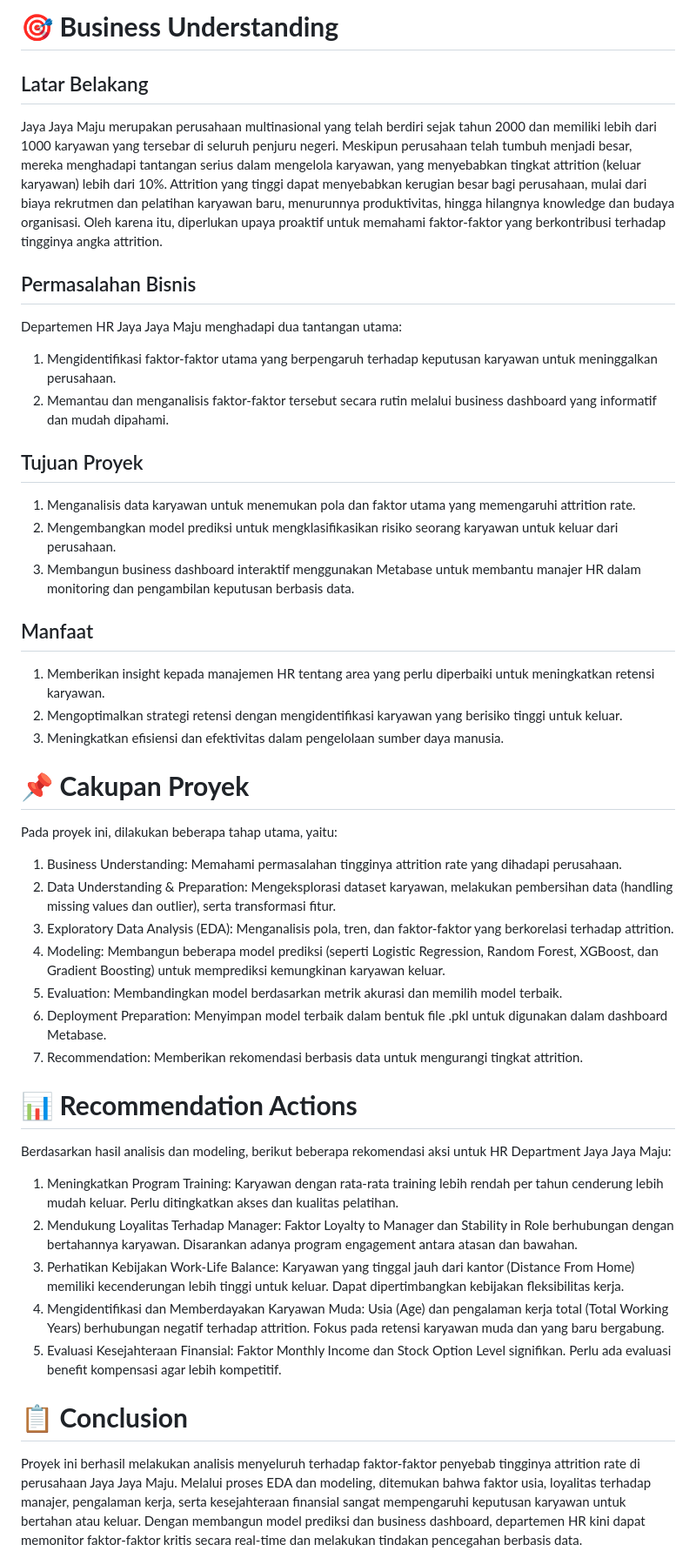
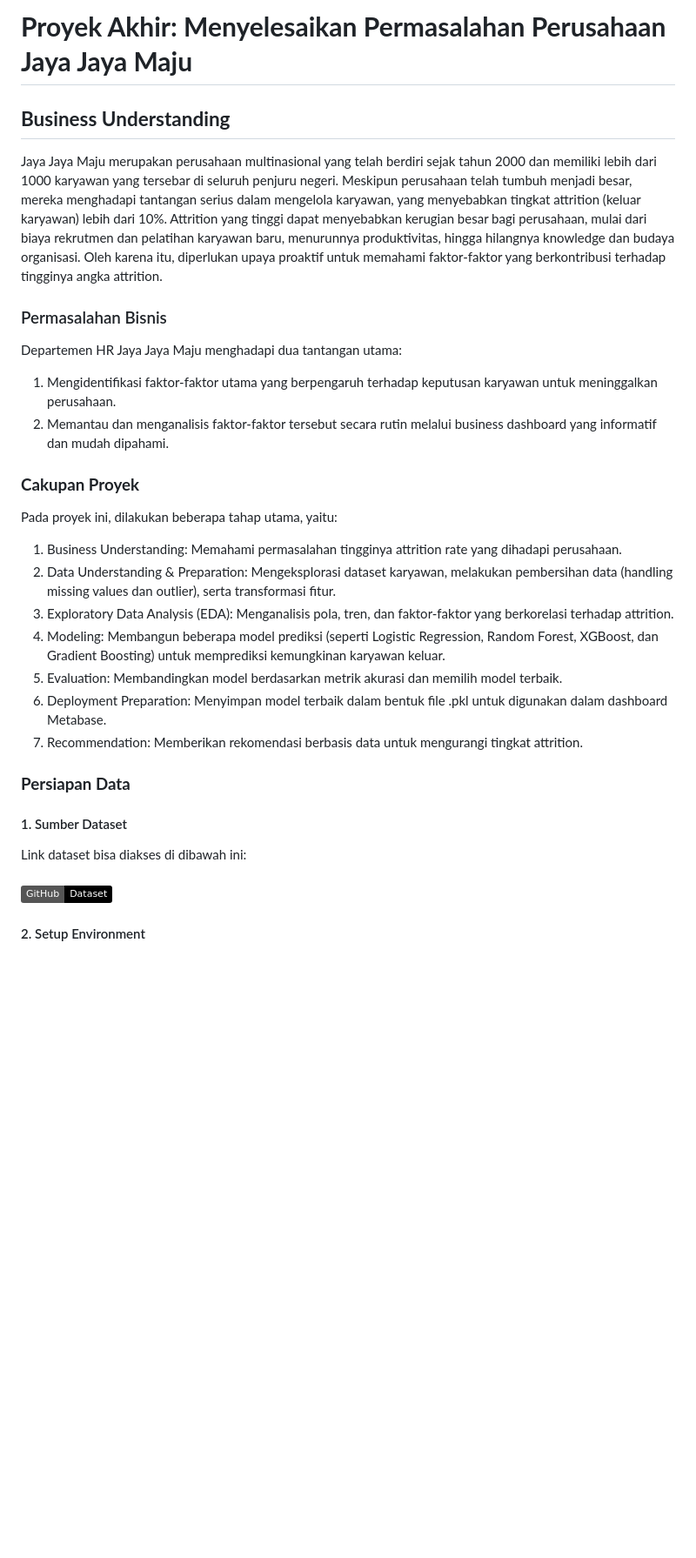
Before and after one commit to covryzne/learn-dicoding, a Markdown page: Submission/Employee Retention Optimization through Prediction and Dashboard Monitoring/README.md, the part around one of its changes. Shown at 87% size. Drawn GitHub-style; badges without logos; blank space fills up the shorter version.

```diff
--- a/Submission/Employee Retention Optimization through Prediction and Dashboard Monitoring/README.md
+++ b/Submission/Employee Retention Optimization through Prediction and Dashboard Monitoring/README.md
@@ -1,24 +1,14 @@
-# 🎯 **Business Understanding**
+# **Proyek Akhir: Menyelesaikan Permasalahan Perusahaan Jaya Jaya Maju**
 
-## Latar Belakang
+## **Business Understanding**
 Jaya Jaya Maju merupakan perusahaan multinasional yang telah berdiri sejak tahun 2000 dan memiliki lebih dari 1000 karyawan yang tersebar di seluruh penjuru negeri. Meskipun perusahaan telah tumbuh menjadi besar, mereka menghadapi tantangan serius dalam mengelola karyawan, yang menyebabkan tingkat attrition (keluar karyawan) lebih dari 10%. Attrition yang tinggi dapat menyebabkan kerugian besar bagi perusahaan, mulai dari biaya rekrutmen dan pelatihan karyawan baru, menurunnya produktivitas, hingga hilangnya knowledge dan budaya organisasi. Oleh karena itu, diperlukan upaya proaktif untuk memahami faktor-faktor yang berkontribusi terhadap tingginya angka attrition.
 
-## Permasalahan Bisnis
+### Permasalahan Bisnis
 Departemen HR Jaya Jaya Maju menghadapi dua tantangan utama:
 1. Mengidentifikasi faktor-faktor utama yang berpengaruh terhadap keputusan karyawan untuk meninggalkan perusahaan.
 2. Memantau dan menganalisis faktor-faktor tersebut secara rutin melalui business dashboard yang informatif dan mudah dipahami.
 
-## Tujuan Proyek
-1. Menganalisis data karyawan untuk menemukan pola dan faktor utama yang memengaruhi attrition rate.
-2. Mengembangkan model prediksi untuk mengklasifikasikan risiko seorang karyawan untuk keluar dari perusahaan.
-3. Membangun business dashboard interaktif menggunakan Metabase untuk membantu manajer HR dalam monitoring dan pengambilan keputusan berbasis data.
-
-## Manfaat
-1. Memberikan insight kepada manajemen HR tentang area yang perlu diperbaiki untuk meningkatkan retensi karyawan.
-2. Mengoptimalkan strategi retensi dengan mengidentifikasi karyawan yang berisiko tinggi untuk keluar.
-3. Meningkatkan efisiensi dan efektivitas dalam pengelolaan sumber daya manusia.
-
-# 📌 **Cakupan Proyek**
+### **Cakupan Proyek**
 Pada proyek ini, dilakukan beberapa tahap utama, yaitu:
 1. Business Understanding: Memahami permasalahan tingginya attrition rate yang dihadapi perusahaan.
 2. Data Understanding & Preparation: Mengeksplorasi dataset karyawan, melakukan pembersihan data (handling missing values dan outlier), serta transformasi fitur.
@@ -28,15 +18,10 @@ Pada proyek ini, dilakukan beberapa tahap utama, yaitu:
 6. Deployment Preparation: Menyimpan model terbaik dalam bentuk file .pkl untuk digunakan dalam dashboard Metabase.
 7. Recommendation: Memberikan rekomendasi berbasis data untuk mengurangi tingkat attrition.
 
-# 📊 **Recommendation Actions**
-Berdasarkan hasil analisis dan modeling, berikut beberapa rekomendasi aksi untuk HR Department Jaya Jaya Maju:
-1. Meningkatkan Program Training: Karyawan dengan rata-rata training lebih rendah per tahun cenderung lebih mudah keluar. Perlu ditingkatkan akses dan kualitas pelatihan.
-2. Mendukung Loyalitas Terhadap Manager: Faktor Loyalty to Manager dan Stability in Role berhubungan dengan bertahannya karyawan. Disarankan adanya program engagement antara atasan dan bawahan.
-3. Perhatikan Kebijakan Work-Life Balance: Karyawan yang tinggal jauh dari kantor (Distance From Home) memiliki kecenderungan lebih tinggi untuk keluar. Dapat dipertimbangkan kebijakan fleksibilitas kerja.
-4. Mengidentifikasi dan Memberdayakan Karyawan Muda: Usia (Age) dan pengalaman kerja total (Total Working Years) berhubungan negatif terhadap attrition. Fokus pada retensi karyawan muda dan yang baru bergabung.
-5. Evaluasi Kesejahteraan Finansial: Faktor Monthly Income dan Stock Option Level signifikan. Perlu ada evaluasi benefit kompensasi agar lebih kompetitif.
+### **Persiapan Data**
+#### 1. Sumber Dataset
+Link dataset bisa diakses di dibawah ini: <br> <br>
+[![GitHub - employee_data.csv](https://img.shields.io/badge/GitHub-Dataset-black?logo=github)](https://github.com/dicodingacademy/dicoding_dataset/blob/main/employee/employee_data.csv)
 
-# 📋 **Conclusion**
-Proyek ini berhasil melakukan analisis menyeluruh terhadap faktor-faktor penyebab tingginya attrition rate di perusahaan Jaya Jaya Maju. Melalui proses EDA dan modeling, ditemukan bahwa faktor usia, loyalitas terhadap manajer, pengalaman kerja, serta kesejahteraan finansial sangat mempengaruhi keputusan karyawan untuk bertahan atau keluar.
-Dengan membangun model prediksi dan business dashboard, departemen HR kini dapat memonitor faktor-faktor kritis secara real-time dan melakukan tindakan pencegahan berbasis data.
+#### 2. Setup Environment
 
```
Also changed, not shown: other parts of Submission/Employee Retention Optimization through Prediction and Dashboard Monitoring/README.md (+41 -37 lines).
